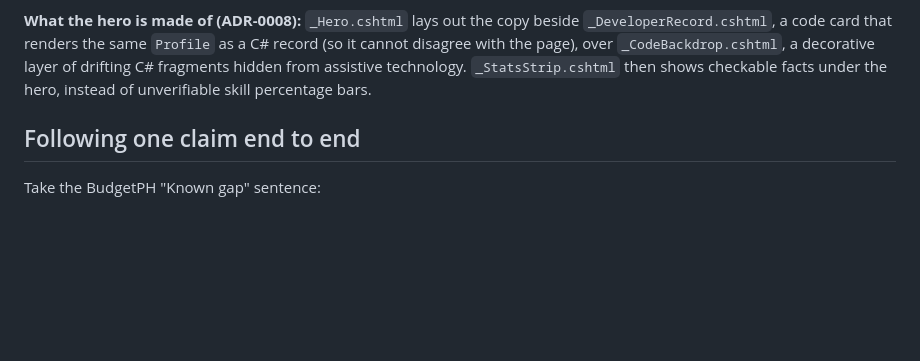
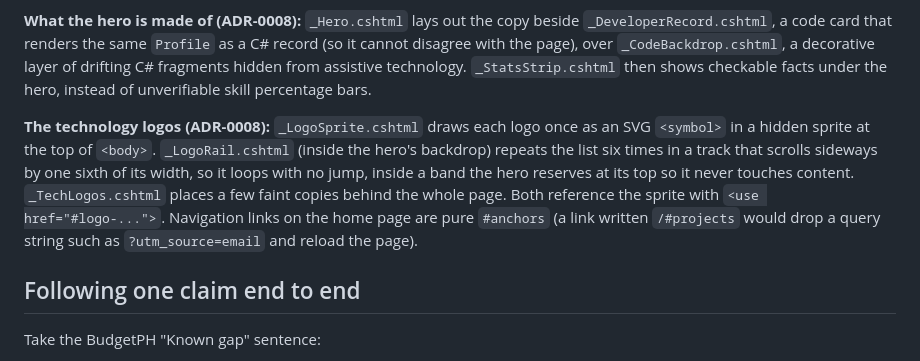
Before and after one commit to randolfsegubre/randolfsegubre.github.io, a Markdown page: WALKTHROUGH.md, the part around the change. GitHub-like rendering; blank space fills up the shorter version.

```diff
--- a/WALKTHROUGH.md
+++ b/WALKTHROUGH.md
@@ -75,6 +75,16 @@ decorative layer of drifting C# fragments hidden from assistive technology.
 `_StatsStrip.cshtml` then shows checkable facts under the hero, instead of
 unverifiable skill percentage bars.
 
+**The technology logos (ADR-0008):** `_LogoSprite.cshtml` draws each logo once as
+an SVG `<symbol>` in a hidden sprite at the top of `<body>`. `_LogoRail.cshtml`
+(inside the hero's backdrop) repeats the list six times in a track that
+scrolls sideways by one sixth of its width, so it loops with no jump, inside a
+band the hero reserves at its top so it never touches content. `_TechLogos.cshtml`
+places a few faint copies behind the whole page. Both reference the sprite with
+`<use href="#logo-...">`. Navigation links on the home page are pure `#anchors`
+(a link written `/#projects` would drop a query string such as
+`?utm_source=email` and reload the page).
+
 ## Following one claim end to end
 
 Take the BudgetPH "Known gap" sentence:
```
Also changed, not shown: docs/adr/ADR-0008-developer-identity-design-concept.md (+28 -0 lines), docs/build/05_DEVLOG.md (+48 -0 lines).
